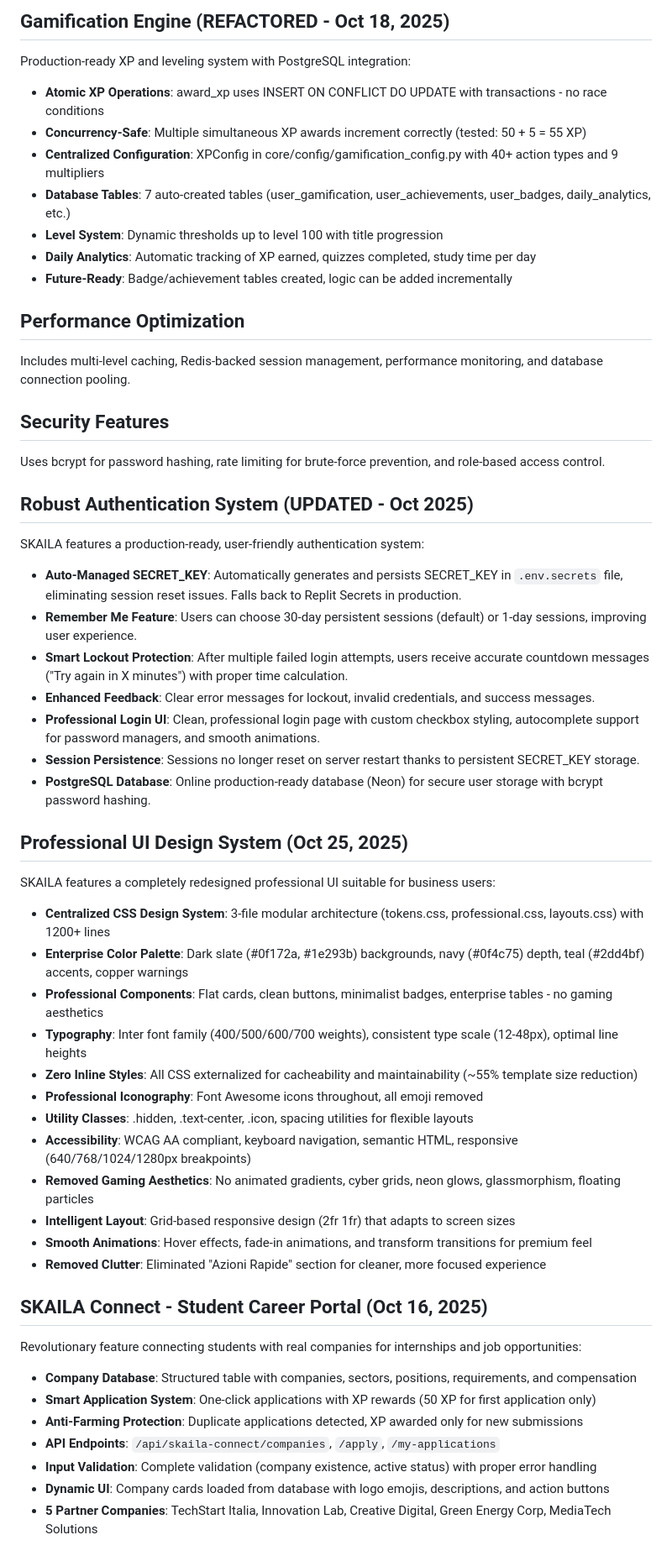
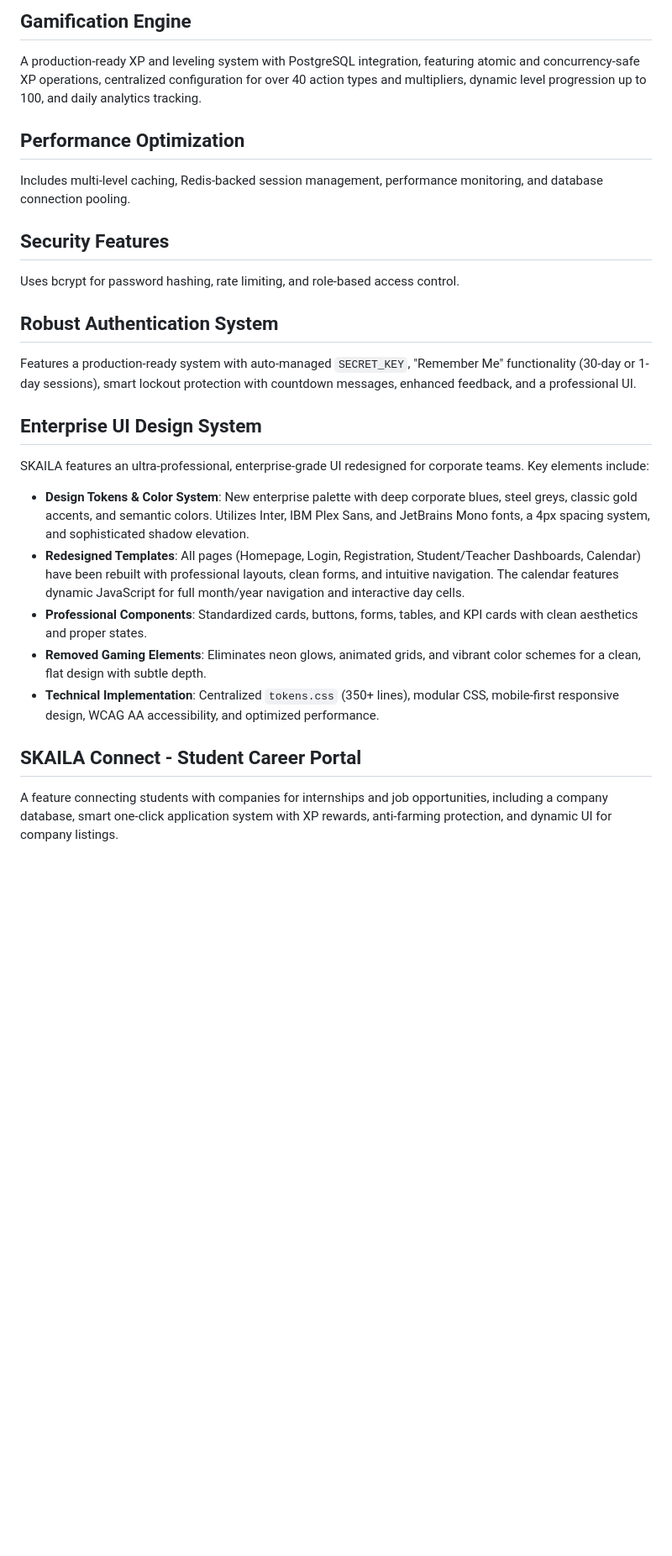
Before and after one commit to djsoulspotti-ops/Skajla, a Markdown page: replit.md, the part around one of its changes. Shown at 84% size. GitHub-like rendering; blank space fills up the shorter version.

```diff
--- a/replit.md
+++ b/replit.md
@@ -46,52 +33,24 @@ A native SKAILA AI system powers personalized learning:
 
-## Gamification Engine (REFACTORED - Oct 18, 2025)
-Production-ready XP and leveling system with PostgreSQL integration:
--   **Atomic XP Operations**: award_xp uses INSERT ON CONFLICT DO UPDATE with transactions - no race conditions
--   **Concurrency-Safe**: Multiple simultaneous XP awards increment correctly (tested: 50 + 5 = 55 XP)
--   **Centralized Configuration**: XPConfig in core/config/gamification_config.py with 40+ action types and 9 multipliers
--   **Database Tables**: 7 auto-created tables (user_gamification, user_achievements, user_badges, daily_analytics, etc.)
--   **Level System**: Dynamic thresholds up to level 100 with title progression
--   **Daily Analytics**: Automatic tracking of XP earned, quizzes completed, study time per day
--   **Future-Ready**: Badge/achievement tables created, logic can be added incrementally
+## Gamification Engine
+A production-ready XP and leveling system with PostgreSQL integration, featuring atomic and concurrency-safe XP operations, centralized configuration for over 40 action types and multipliers, dynamic level progression up to 100, and daily analytics tracking.
 
 ## Performance Optimization
 Includes multi-level caching, Redis-backed session management, performance monitoring, and database connection pooling.
 
 ## Security Features
-Uses bcrypt for password hashing, rate limiting for brute-force prevention, and role-based access control.
+Uses bcrypt for password hashing, rate limiting, and role-based access control.
 
-## Robust Authentication System (UPDATED - Oct 2025)
-SKAILA features a production-ready, user-friendly authentication system:
--   **Auto-Managed SECRET_KEY**: Automatically generates and persists SECRET_KEY in `.env.secrets` file, eliminating session reset issues. Falls back to Replit Secrets in production.
--   **Remember Me Feature**: Users can choose 30-day persistent sessions (default) or 1-day sessions, improving user experience.
--   **Smart Lockout Protection**: After multiple failed login attempts, users receive accurate countdown messages ("Try again in X minutes") with proper time calculation.
--   **Enhanced Feedback**: Clear error messages for lockout, invalid credentials, and success messages.
--   **Professional Login UI**: Clean, professional login page with custom checkbox styling, autocomplete support for password managers, and smooth animations.
--   **Session Persistence**: Sessions no longer reset on server restart thanks to persistent SECRET_KEY storage.
--   **PostgreSQL Database**: Online production-ready database (Neon) for secure user storage with bcrypt password hashing.
+## Robust Authentication System
+Features a production-ready system with auto-managed `SECRET_KEY`, "Remember Me" functionality (30-day or 1-day sessions), smart lockout protection with countdown messages, enhanced feedback, and a professional UI.
 
-## Professional UI Design System (Oct 25, 2025)
-SKAILA features a completely redesigned professional UI suitable for business users:
--   **Centralized CSS Design System**: 3-file modular architecture (tokens.css, professional.css, layouts.css) with 1200+ lines
--   **Enterprise Color Palette**: Dark slate (#0f172a, #1e293b) backgrounds, navy (#0f4c75) depth, teal (#2dd4bf) accents, copper warnings
--   **Professional Components**: Flat cards, clean buttons, minimalist badges, enterprise tables - no gaming aesthetics
--   **Typography**: Inter font family (400/500/600/700 weights), consistent type scale (12-48px), optimal line heights
--   **Zero Inline Styles**: All CSS externalized for cacheability and maintainability (~55% template size reduction)
--   **Professional Iconography**: Font Awesome icons throughout, all emoji removed
--   **Utility Classes**: .hidden, .text-center, .icon, spacing utilities for flexible layouts
--   **Accessibility**: WCAG AA compliant, keyboard navigation, semantic HTML, responsive (640/768/1024/1280px breakpoints)
--   **Removed Gaming Aesthetics**: No animated gradients, cyber grids, neon glows, glassmorphism, floating particles
--   **Intelligent Layout**: Grid-based responsive design (2fr 1fr) that adapts to screen sizes
--   **Smooth Animations**: Hover effects, fade-in animations, and transform transitions for premium feel
--   **Removed Clutter**: Eliminated "Azioni Rapide" section for cleaner, more focused experience
+## Enterprise UI Design System
+SKAILA features an ultra-professional, enterprise-grade UI redesigned for corporate teams. Key elements include:
+-   **Design Tokens & Color System**: New enterprise palette with deep corporate blues, steel greys, classic gold accents, and semantic colors. Utilizes Inter, IBM Plex Sans, and JetBrains Mono fonts, a 4px spacing system, and sophisticated shadow elevation.
+-   **Redesigned Templates**: All pages (Homepage, Login, Registration, Student/Teacher Dashboards, Calendar) have been rebuilt with professional layouts, clean forms, and intuitive navigation. The calendar features dynamic JavaScript for full month/year navigation and interactive day cells.
+-   **Professional Components**: Standardized cards, buttons, forms, tables, and KPI cards with clean aesthetics and proper states.
+-   **Removed Gaming Elements**: Eliminates neon glows, animated grids, and vibrant color schemes for a clean, flat design with subtle depth.
+-   **Technical Implementation**: Centralized `tokens.css` (350+ lines), modular CSS, mobile-first responsive design, WCAG AA accessibility, and optimized performance.
 
-## SKAILA Connect - Student Career Portal (Oct 16, 2025)
-Revolutionary feature connecting students with real companies for internships and job opportunities:
--   **Company Database**: Structured table with companies, sectors, positions, requirements, and compensation
--   **Smart Application System**: One-click applications with XP rewards (50 XP for first application only)
--   **Anti-Farming Protection**: Duplicate applications detected, XP awarded only for new submissions
--   **API Endpoints**: `/api/skaila-connect/companies`, `/apply`, `/my-applications`
--   **Input Validation**: Complete validation (company existence, active status) with proper error handling
--   **Dynamic UI**: Company cards loaded from database with logo emojis, descriptions, and action buttons
--   **5 Partner Companies**: TechStart Italia, Innovation Lab, Creative Digital, Green Energy Corp, MediaTech Solutions
+## SKAILA Connect - Student Career Portal
+A feature connecting students with companies for internships and job opportunities, including a company database, smart one-click application system with XP rewards, anti-farming protection, and dynamic UI for company listings.
 
```
Also changed, not shown: other parts of replit.md (+21 -63 lines).
